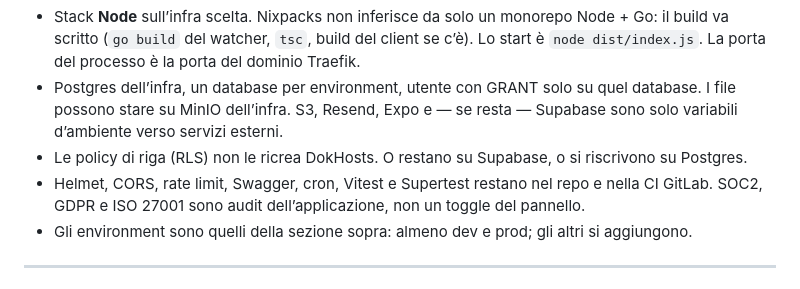
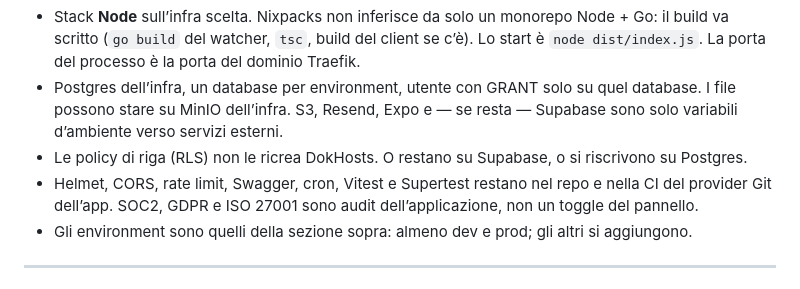
Before and after one commit to Larens94/dockhost, a Markdown page: docs/PLAN.md, the part around the change. Rendered like a GitHub page.

Commit message:
Neutralize GitLab CI wording in the product plan for customer apps.
Co-authored-by: Fabrizio Corpora <Larens94@users.noreply.github.com>

```diff
--- a/docs/PLAN.md
+++ b/docs/PLAN.md
@@ -112,7 +112,7 @@ Cosa entra nel pannello:
 - Stack **Node** sull’infra scelta. Nixpacks non inferisce da solo un monorepo Node + Go: il build va scritto (`go build` del watcher, `tsc`, build del client se c’è). Lo start è `node dist/index.js`. La porta del processo è la porta del dominio Traefik.
 - Postgres dell’infra, un database per environment, utente con GRANT solo su quel database. I file possono stare su MinIO dell’infra. S3, Resend, Expo e — se resta — Supabase sono solo variabili d’ambiente verso servizi esterni.
 - Le policy di riga (RLS) non le ricrea DokHosts. O restano su Supabase, o si riscrivono su Postgres.
-- Helmet, CORS, rate limit, Swagger, cron, Vitest e Supertest restano nel repo e nella CI GitLab. SOC2, GDPR e ISO 27001 sono audit dell’applicazione, non un toggle del pannello.
+- Helmet, CORS, rate limit, Swagger, cron, Vitest e Supertest restano nel repo e nella CI del provider Git dell’app. SOC2, GDPR e ISO 27001 sono audit dell’applicazione, non un toggle del pannello.
 - Gli environment sono quelli della sezione sopra: almeno dev e prod; gli altri si aggiungono.
 
 ---
```
